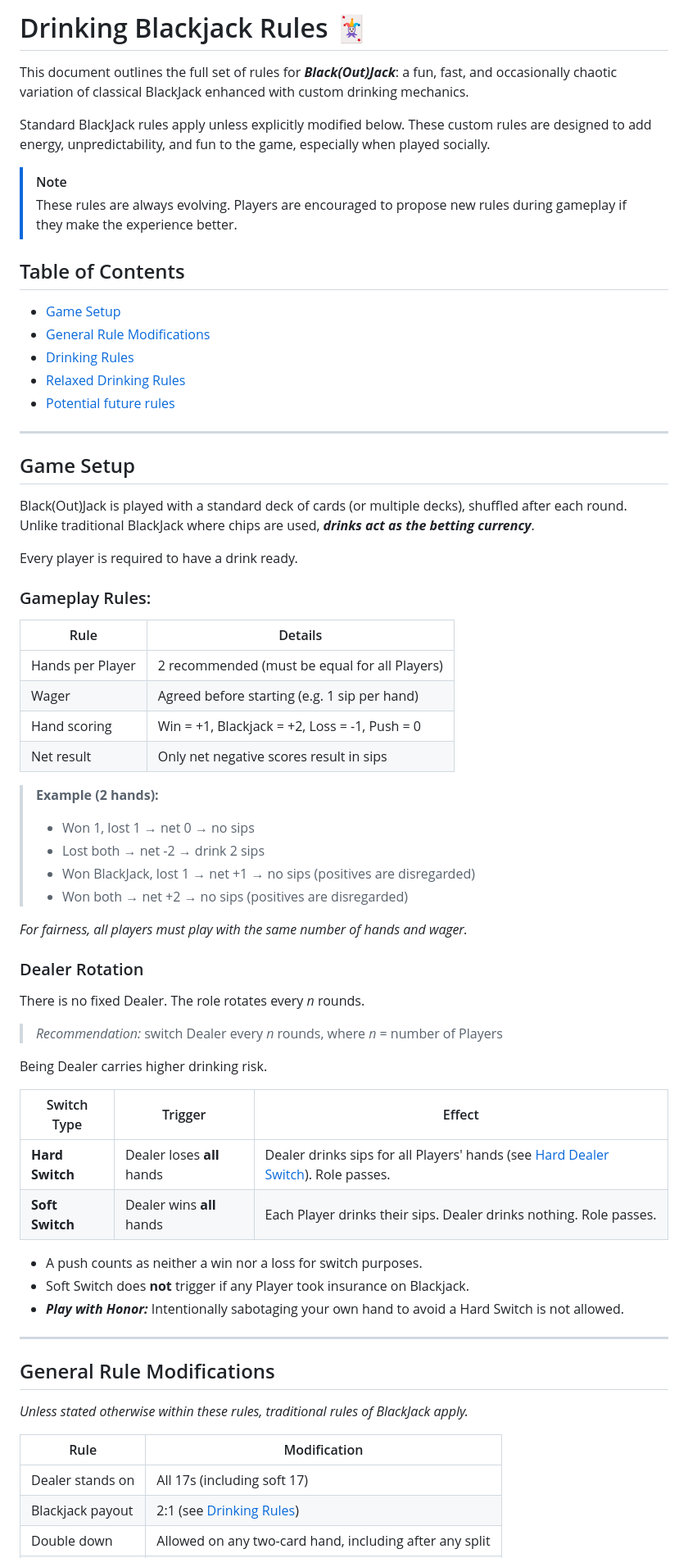
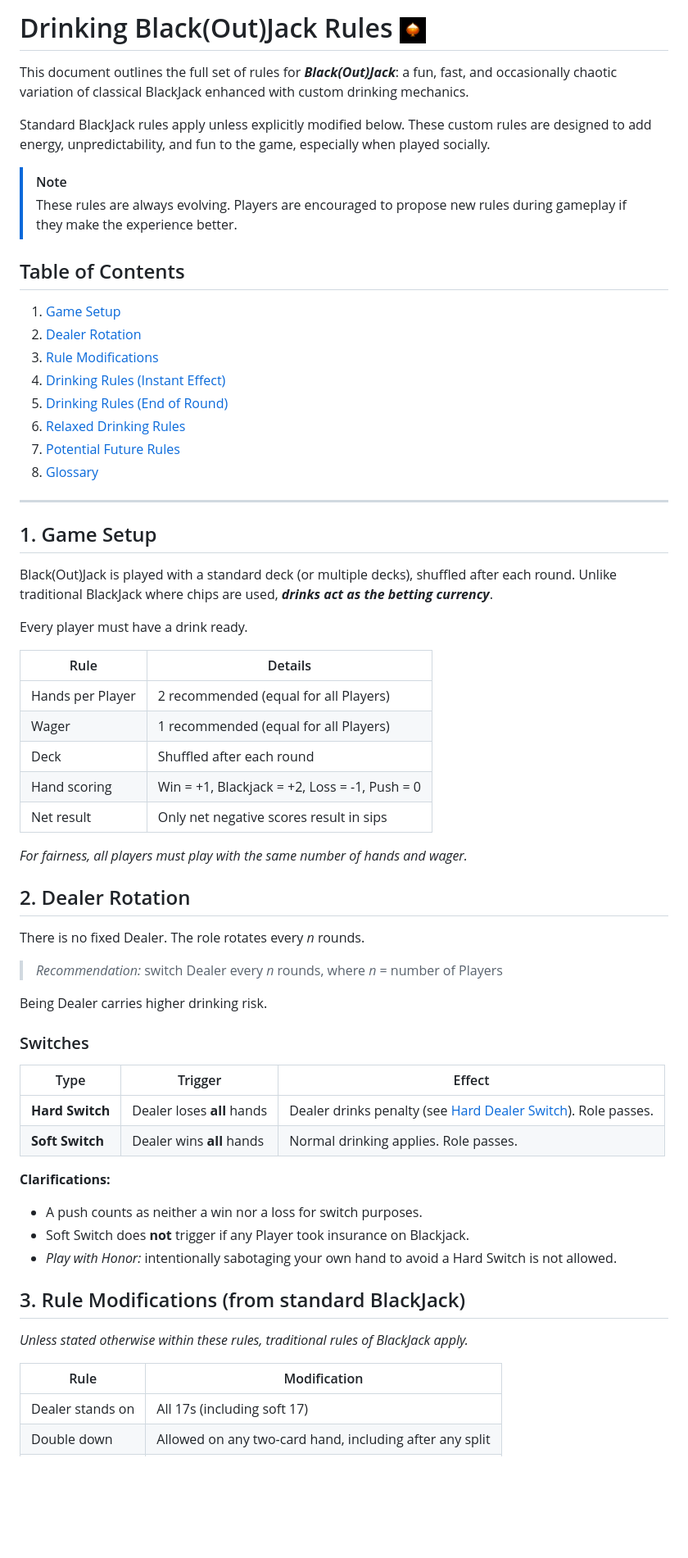
Before and after one commit to robert-rjm/Black-Out-Jack, a Markdown page: docs/Rules.md, the part around one of its changes. Shown at 82% size. Drawn GitHub-style; blank space fills up the shorter version.

```diff
--- a/docs/Rules.md
+++ b/docs/Rules.md
@@ -1,4 +1,4 @@
-# Drinking Blackjack Rules 🃏
+# Drinking Black(Out)Jack Rules <img src="../static/Logo-BlackOutJack.png" alt="Logo-BlackOutJack" height="32">
 
 This document outlines the full set of rules for _**Black(Out)Jack**_: a fun, fast, and occasionally chaotic variation of classical BlackJack enhanced with custom drinking mechanics.
 
@@ -8,36 +8,36 @@ Standard BlackJack rules apply unless explicitly modified below. These custom ru
 > These rules are always evolving. Players are encouraged to propose new rules during gameplay if they make the experience better.
 
 ## Table of Contents
-- [Game Setup](#game-setup)
-- [General Rule Modifications](#general-rule-modifications)
-- [Drinking Rules](#drinking-rules)
-- [Relaxed Drinking Rules](#relaxed-drinking-rules)
-- [Potential future rules](#potential-future-rules)
+
+1. [Game Setup](#1-game-setup)
+2. [Dealer Rotation](#2-dealer-rotation)
+3. [Rule Modifications](#3-rule-modifications-from-standard-blackjack)
+4. [Drinking Rules (Instant Effect)](#4-drinking-rules-instant-effect)
+5. [Drinking Rules (End of Round)](#5-drinking-rules-end-of-round)
+6. [Relaxed Drinking Rules](#6-relaxed-drinking-rules)
+7. [Potential Future Rules](#7-potential-future-rules)
+8. [Glossary](#8-glossary)
 
 ---
 
-## Game Setup
-Black(Out)Jack is played with a standard deck of cards (or multiple decks), shuffled after each round. Unlike traditional BlackJack where chips are used, _**drinks act as the betting currency**_.
+## 1. Game Setup
 
-Every player is required to have a drink ready.
+Black(Out)Jack is played with a standard deck (or multiple decks), shuffled after each round. Unlike traditional BlackJack where chips are used, _**drinks act as the betting currency**_.
 
-### Gameplay Rules:
+Every player must have a drink ready.
+
 | Rule | Details |
 |---|---|
-| Hands per Player | 2 recommended (must be equal for all Players) |
-| Wager | Agreed before starting (e.g. 1 sip per hand) |
+| Hands per Player | 2 recommended (equal for all Players) |
+| Wager | 1 recommended (equal for all Players) |
+| Deck | Shuffled after each round |
 | Hand scoring | Win = +1, Blackjack = +2, Loss = -1, Push = 0  |
 | Net result | Only net negative scores result in sips |
 
-> **Example (2 hands):**
-> - Won 1, lost 1 → net 0 → no sips
-> - Lost both → net -2 → drink 2 sips
-> - Won BlackJack, lost 1 → net +1 →  no sips (positives are disregarded)
-> - Won both → net +2 → no sips (positives are disregarded)
-
 *For fairness, all players must play with the same number of hands and wager.*
 
-### Dealer Rotation
+
+## 2. Dealer Rotation
 
 There is no fixed Dealer. The role rotates every _n_ rounds.
 
@@ -46,23 +46,24 @@ There is no fixed Dealer. The role rotates every _n_ rounds.
 
 Being Dealer carries higher drinking risk.
 
-| Switch Type | Trigger | Effect |
+### Switches
+
+| Type | Trigger | Effect |
 |---|---|---|
-| **Hard Switch** | Dealer loses **all** hands | Dealer drinks sips for all Players' hands (see [Hard Dealer Switch](#drinking-on-behalf-of-the-dealer-hard-dealer-switch)). Role passes. |
-| **Soft Switch** | Dealer wins **all** hands | Each Player drinks their sips. Dealer drinks nothing. Role passes. |
+| **Hard Switch** | Dealer loses **all** hands | Dealer drinks penalty (see [Hard Dealer Switch](#57-hard-dealer-switch-penalty)). Role passes. |
+| **Soft Switch** | Dealer wins **all** hands | Normal drinking applies. Role passes. |
 
+**Clarifications:**
 - A push counts as neither a win nor a loss for switch purposes.
 - Soft Switch does **not** trigger if any Player took insurance on Blackjack.
-- _**Play with Honor:**_ Intentionally sabotaging your own hand to avoid a Hard Switch is not allowed.
+- _Play with Honor:_ intentionally sabotaging your own hand to avoid a Hard Switch is not allowed.
 
----
 
-## General Rule Modifications
+## 3. Rule Modifications (from standard BlackJack)
 
 _Unless stated otherwise within these rules, traditional rules of BlackJack apply._
 
 | Rule | Modification |
 |---|---|
 | Dealer stands on | All 17s (including soft 17) |
-| Blackjack payout | 2:1 (see [Drinking Rules](#drinking-rules)) |
 | Double down | Allowed on any two-card hand, including after any split |
```
Also changed, not shown: other parts of docs/Rules.md (+135 -78 lines).
